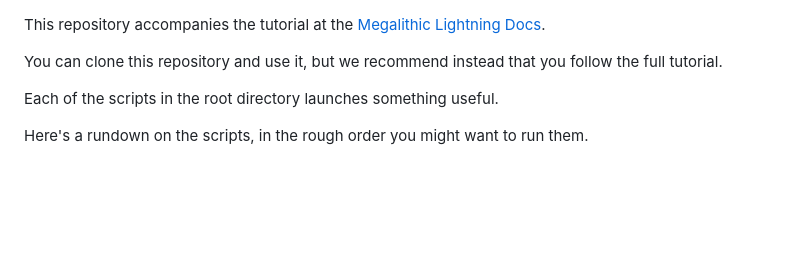
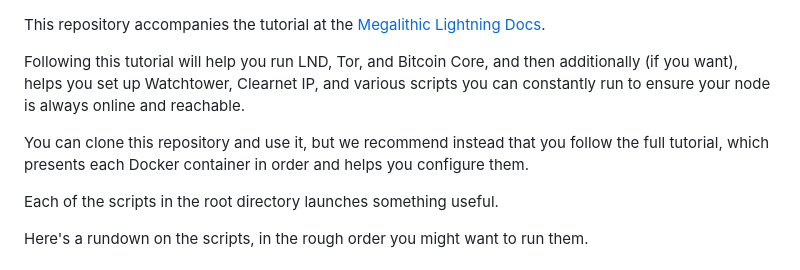
Before and after one commit to MegalithicBTC/LND-With-Docker, a Markdown page: README.md, the part around the change. Rendered like a GitHub page; blank space fills up the shorter version.

Commit message:
no message

```diff
--- a/README.md
+++ b/README.md
@@ -1,6 +1,8 @@
 This repository accompanies the tutorial at the [Megalithic Lightning Docs](https://docs.megalithic.me).
 
-You can clone this repository and use it, but we recommend instead that you follow the full tutorial.
+Following this tutorial will help you run LND, Tor, and Bitcoin Core, and then additionally (if you want), helps you set up Watchtower, Clearnet IP, and various scripts you can constantly run to ensure your node is always online and reachable.
+
+You can clone this repository and use it, but we recommend instead that you follow the full tutorial, which presents each Docker container in order and helps you configure them.
 
 Each of the scripts in the root directory launches something useful.
 
```
